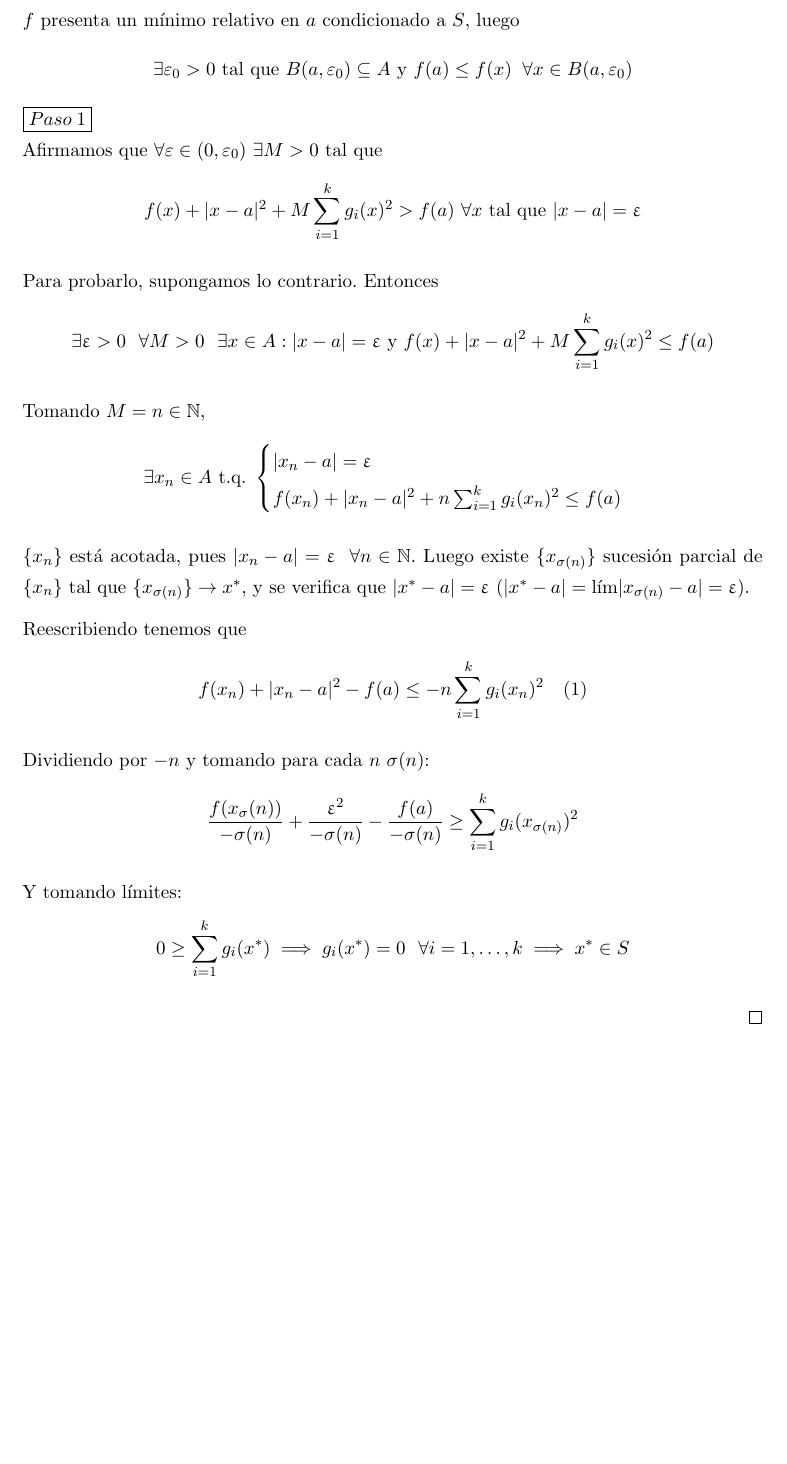
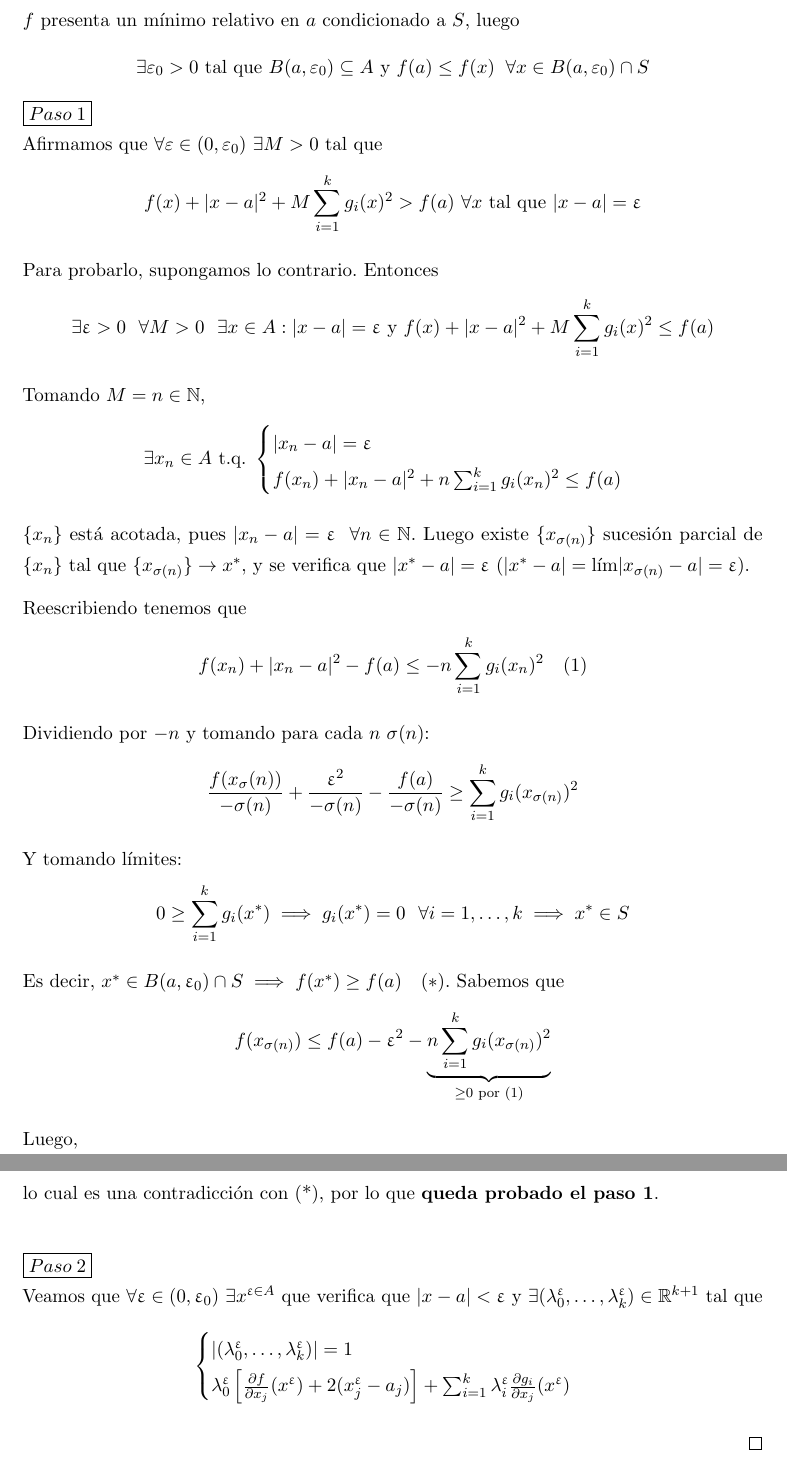
Before and after one commit to libreim/apuntesDGIIM, a LaTeX CV (Análisis Matemático I/Resumen.tex): part of page 11 of 11 before the commit and two parts of pages 11 and 12 of 12 after it, the two joined at a grey line, cut so that both start at the same text, the shorter picture padded with empty space. Compiled offline with pdfLaTeX.

Commit message:
Más de la demostración de Lagrange.

```diff
--- a/Análisis Matemático I/Resumen.tex
+++ b/Análisis Matemático I/Resumen.tex
@@ -601,7 +601,7 @@ Si, además $r(Jg(a)) = k, \text{ donde } g = (g_1, \dots, g_k) : A \to \R^k$ en
 
 	$f$ presenta un mínimo relativo en $a$ condicionado a $S$, luego
 	\[
-	\exists \varepsilon_0 >0 \text{ tal que } B(a, \varepsilon_0) \subseteq A \text{ y } f(a) \le f(x) \;\;\forall x\in B(a, \varepsilon_0)
+	\exists \varepsilon_0 >0 \text{ tal que } B(a, \varepsilon_0) \subseteq A \text{ y } f(a) \le f(x) \;\;\forall x\in B(a, \varepsilon_0)\cap S
 	\]
 	\boxed{Paso\hspace{1mm} 1}\hfill\\
 	Afirmamos que $\forall \varepsilon\in (0,\varepsilon_0)\ \exists M>0$ tal que
@@ -636,6 +636,27 @@ Si, además $r(Jg(a)) = k, \text{ donde } g = (g_1, \dots, g_k) : A \to \R^k$ en
 	Y tomando límites:
 	\[0 \ge \sum_{i=1}^k g_i(x^*) \implies g_i(x^*) = 0 \ \ \forall i=1,\dots,k \implies x^*\in S\]
 
+	Es decir, $x^*\in B(a,\epsilon_0)\cap S \implies f(x^*) \ge f(a)\quad (*)$. Sabemos que
+	\[
+		f(x_{\sigma(n)}) \le f(a) - \epsilon^2 -\underbrace{n\sum_{i=1}^k g_i(x_{\sigma(n)})^2}_{\ge 0 \text{ por (1)}}
+	\]
+
+	Luego,
+	\[
+	f(x_{\sigma(n)}) \le f(a) - \epsilon^2 \implies f(x^*) \le f(a) - \epsilon^2 < f(a)
+	\]
+
+	lo cual es una contradicción con (*), por lo que \textbf{queda probado el paso 1}.\\
+
+	\boxed{Paso\hspace{1mm} 2}\hfill\\
+	Veamos que $\forall \epsilon\in (0,\epsilon_0)\ \exists x^{\epsilon\in A}$ que verifica que $\abs{x-a} < \epsilon$ y $\exists(\lambda^{\epsilon}_0, \dots, \lambda_k^{\epsilon})\in \mathbb{R}^{k+1}$ tal que
+	\[
+		\begin{cases}
+	\abs{(\lambda_0^{\epsilon}, \dots, \lambda_k^{\epsilon})} = 1\\
+	\lambda_0^{\epsilon}\left[\frac{\partial f}{\partial x_j}(x^{\epsilon})+2(x_j^{\epsilon}-a_j)\right] + \sum_{i=1}^k \lambda_i^\epsilon \frac{\partial g_i}{\partial x_j}(x^{\epsilon})
+\end{cases}
+	\]
+
 \end{proof}
 
 
```
